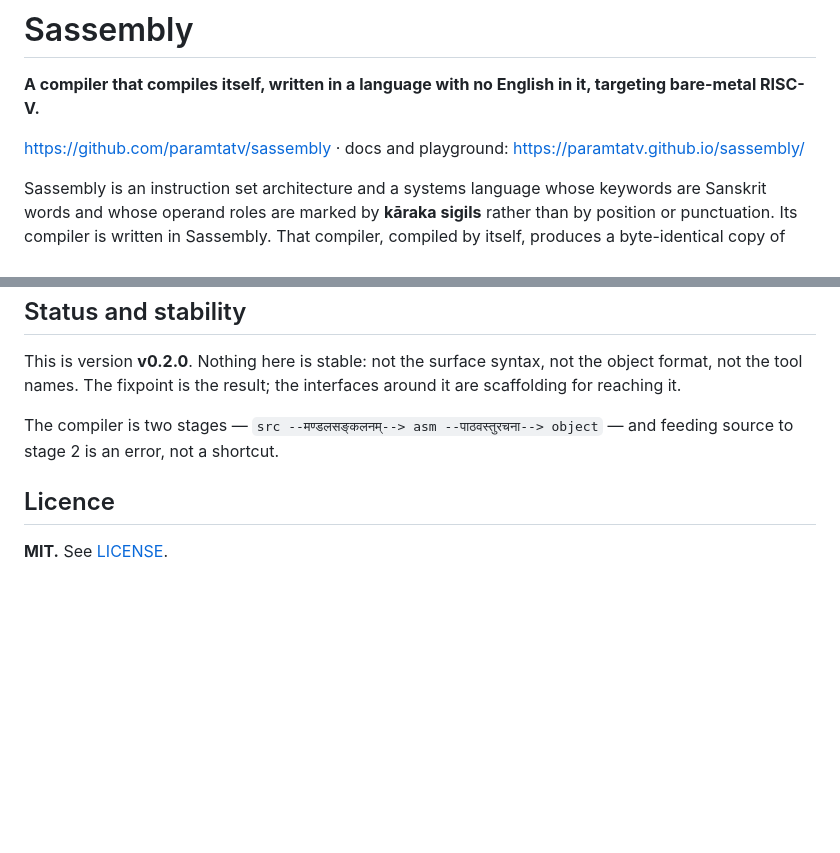
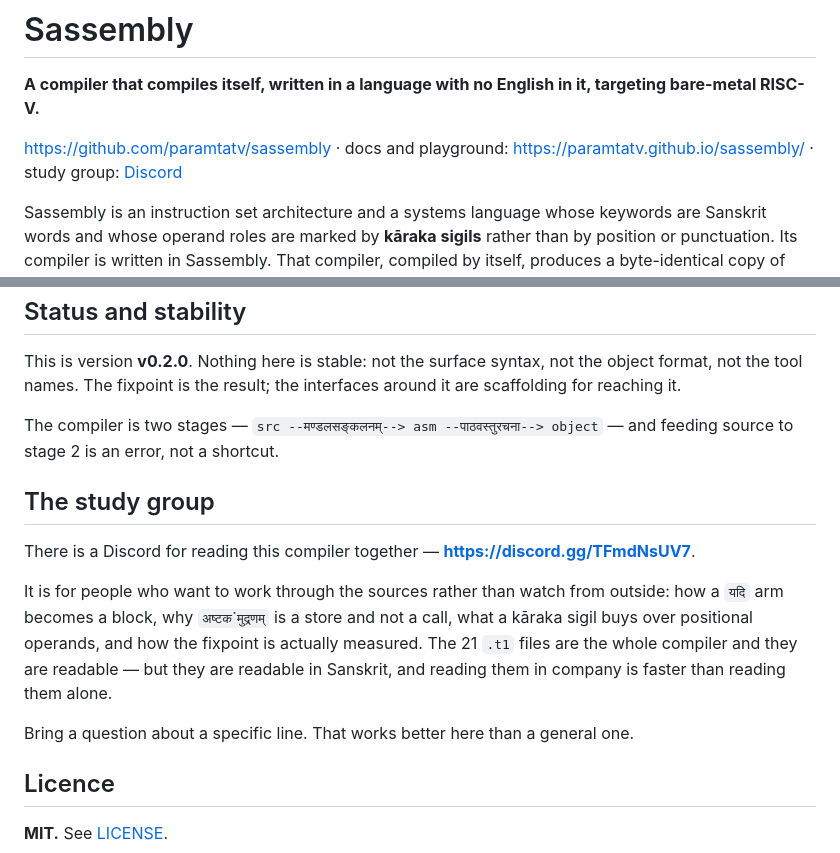
Before and after one commit to paramtatv/sassembly, a Markdown page: README.md, 2 parts joined by grey strips. Rendered like a GitHub page; blank space fills up the shorter version.

Commit message:
README: invite readers to the study group
Two places: the header line beside the docs link, and a short section of its
own above the licence.

The section says what the group is FOR rather than just that it exists — a
bare "join our Discord" invites lurkers, and this compiler does not need an
audience, it needs readers. So it names the things worth arguing about: how a
`यदि` arm becomes a block, why `अष्टकॱमुद्रणम्` is a store and not a call,
what a kāraka sigil buys over positional operands, how the fixpoint is
measured. And it asks for a question about a SPECIFIC LINE, because that is
the question this corpus can answer well.

CHECKED BEFORE PUBLISHING, because a dead link in a README is worse than no
link: the invite resolves HTTP 200 to discord.com/invite/TFmdNsUV7, server
`परमतत्व`, channel `welcome-and-rules`.

**IT CARRIES `expires_at: 2026-10-26T02:02:22Z` — THIRTY DAYS.** A README
link must not expire. Regenerate as a never-expiring invite (Invite People →
Edit invite link → Expire after: Never, Max uses: No limit) and replace both
occurrences; the code appears at README.md lines 12 and 215.

```diff
--- a/README.md
+++ b/README.md
@@ -8,7 +8,8 @@
 targeting bare-metal RISC-V.**
 
 <https://github.com/paramtatv/sassembly> · docs and playground:
-<https://paramtatv.github.io/sassembly/>
+<https://paramtatv.github.io/sassembly/> · study group:
+[Discord](https://discord.gg/TFmdNsUV7)
 
 Sassembly is an instruction set architecture and a systems language whose
 keywords are Sanskrit words and whose operand roles are marked by **kāraka
@@ -208,6 +209,21 @@ The compiler is two stages —
 `src --मण्डलसङ्कलनम्--> asm --पाठवस्तुरचना--> object` — and feeding source to
 stage 2 is an error, not a shortcut.
 
+## The study group
+
+There is a Discord for reading this compiler together —
+**<https://discord.gg/TFmdNsUV7>**.
+
+It is for people who want to work through the sources rather than watch from
+outside: how a `यदि` arm becomes a block, why `अष्टकॱमुद्रणम्` is a store and
+not a call, what a kāraka sigil buys over positional operands, and how the
+fixpoint is actually measured. The 21 `.t1` files are the whole compiler and
+they are readable — but they are readable in Sanskrit, and reading them in
+company is faster than reading them alone.
+
+Bring a question about a specific line. That works better here than a general
+one.
+
 ## Licence
 
 **MIT.** See [LICENSE](LICENSE).
```
